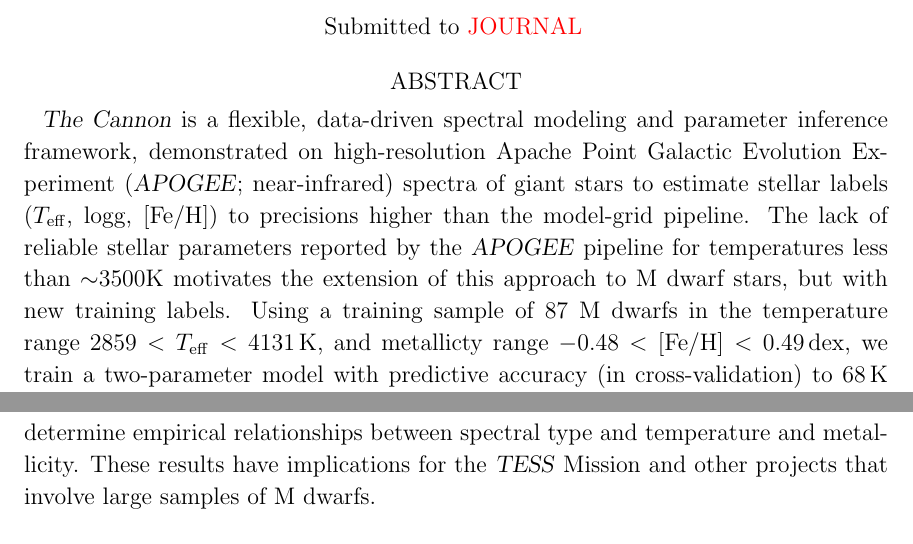
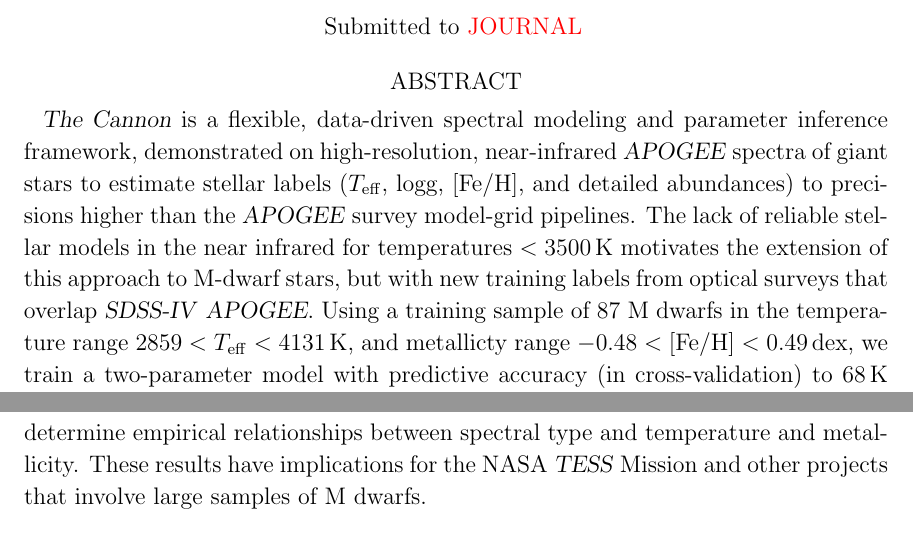
Before and after one commit to jbirky/Mdwarf_project, a LaTeX paper (paper/draft.tex): two parts of pages 1 and 2 of 24, joined at a grey line, cut so that both start at the same text. Compiled offline with pdfLaTeX.

Commit message:
abstract tweaks

```diff
--- a/paper/draft.tex
+++ b/paper/draft.tex
@@ -62,14 +62,14 @@
 \affil{Center for Astrophysics and Space Science, University of California San Diego, La Jolla, CA 92093, USA}
 
 \begin{abstract}
-\thecannon\ is a flexible, data-driven spectral modeling and parameter inference framework, demonstrated on high-resolution Apache Point Galactic Evolution Experiment (\apogee; near-infrared) spectra of giant stars to estimate stellar labels (\teff, logg, [Fe/H]) to precisions higher than the model-grid pipeline.
-The lack of reliable stellar parameters reported by the \apogee\ pipeline for temperatures less than $\sim$3500K motivates the extension of this approach to M dwarf stars, but with new training labels.
+\thecannon\ is a flexible, data-driven spectral modeling and parameter inference framework, demonstrated on high-resolution, near-infrared \apogee\ spectra of giant stars to estimate stellar labels (\teff, logg, [Fe/H], and detailed abundances) to precisions higher than the \apogee\ survey model-grid pipelines.
+The lack of reliable stellar models in the near infrared for temperatures $<3500$\,K motivates the extension of this approach to M-dwarf stars, but with new training labels from optical surveys that overlap \sdssiv\ \apogee.
 Using a training sample of 87 M dwarfs in the temperature range $2859 < T_{\rm eff} < 4131$\,K, and metallicty range $-0.48 < \mathrm{[Fe/H]}< 0.49$\,dex, we train a two-parameter model with predictive accuracy (in cross-validation) to 68\,K and 0.07\,dex respectively.
 We also train a one-dimensional spectral type model using 51 M dwarfs with known spectral types ranging from M0 to M9, and demonstrate that \thecannon\ acting on \apogee\ spectra can infer spectral types with predictive accuracy of 0.6 types.
 The trained models are employed to determine spectral subtypes, temperatures and metallicities for 10,311 M dwarfs in \apogee, selected in part on \gaia\ photometry and astrometry.
 We validate our results using photometric temperature indicators and the \gaia\ color--magnitude diagram.
 As a side result, we determine empirical relationships between spectral type and temperature and metallicity.
-These results have implications for the \tess\ Mission and other projects that involve large samples of M dwarfs.
+These results have implications for the NASA \tess\ Mission and other projects that involve large samples of M dwarfs.
 \end{abstract}
 
 \keywords{
```
Also changed, not shown: paper/Makefile, paper/draft.tex (1 more changed lines).
